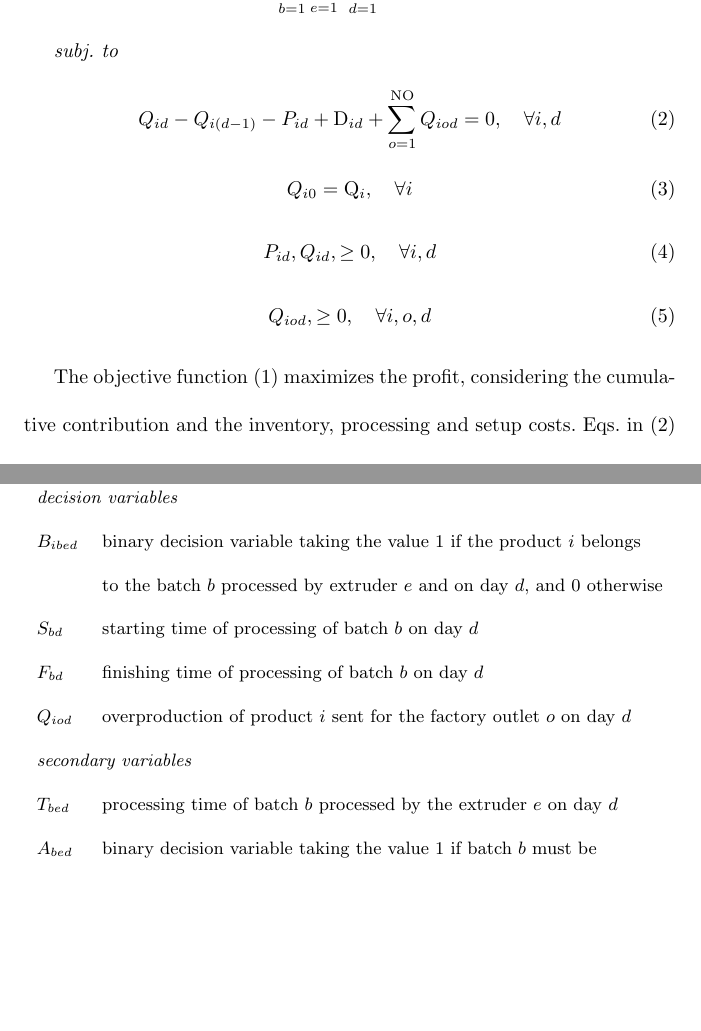
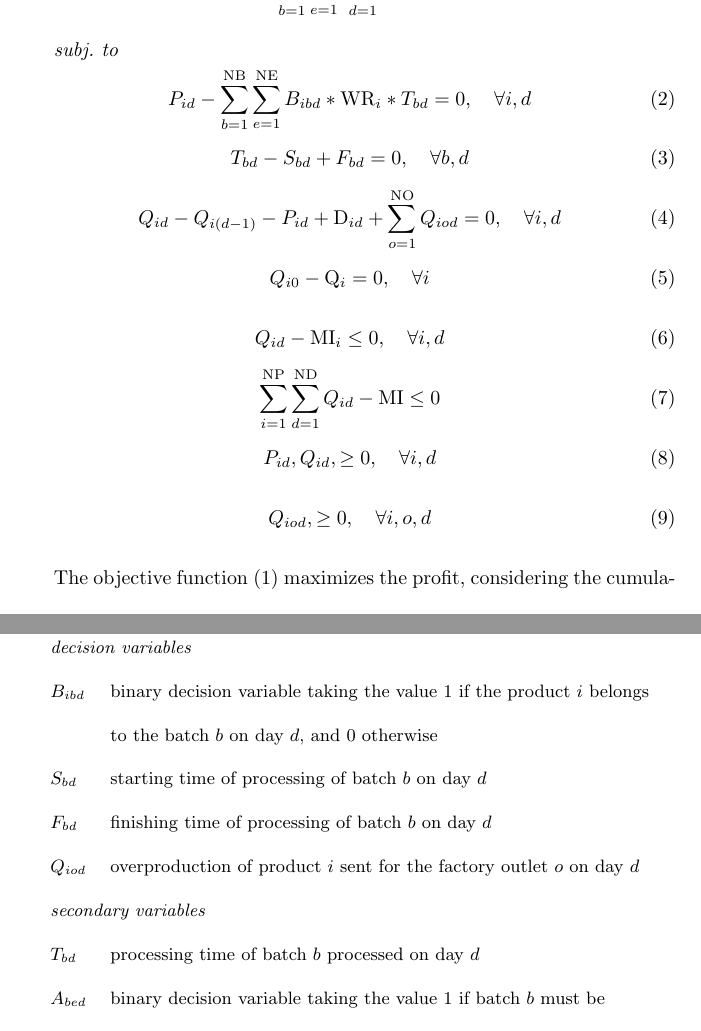
Before and after one commit to tbfraga/project-production-balancing-problem-in-extruders, a LaTeX paper (manuscript/(2023) Fraga & Aquino.tex): two parts of pages 5 and 8 of 8 before the commit and two parts of pages 5 and 9 of 9 after it, joined at a grey line, cut so that both start at the same text, the shorter picture padded with empty space. Compiled offline with pdfLaTeX.

Commit message:
updating paper - building the mathematical model

```diff
--- a/manuscript/(2023) Fraga & Aquino.tex
+++ b/manuscript/(2023) Fraga & Aquino.tex
@@ -125,12 +125,28 @@ presented as follows:
 
 \emph{subj. to}
 \begin{equation}
+	P_{id} - \sum_{b=1}^{\mathrm{NB}}{\sum_{e=1}^{\mathrm{NE}}{B_{ibd}*\mathrm{WR}_i*T_{bd}}}  = 0, \quad \forall{i, d}
+	\label{eq:prodQt}
+\end{equation}
+\begin{equation}
+	T_{bd} - S_{bd} + F_{bd} = 0, \quad \forall{b, d}
+	\label{eq:timeCalc}
+\end{equation}
+\begin{equation}
 	Q_{id} - Q_{i(d-1)} - P_{id} + \mathrm{D}_{id} + \sum_{o=1}^{\mathrm{NO}}{Q_{iod}} = 0 , \quad \forall{i, d}
 	\label{eq:demSat}
 \end{equation}
 \begin{equation}
-	Q_{i0} = \mathrm{Q}_i, \quad \forall{i}
+	Q_{i0} - \mathrm{Q}_i = 0, \quad \forall{i}
 	\label{eq:demSatBC}
+\end{equation}
+\begin{equation}
+	Q_{id} - \mathrm{MI}_i \leq 0, \quad \forall{i, d}
+	\label{eq:invResByProd}
+\end{equation}
+\begin{equation}
+	\sum_{i=1}^{\mathrm{NP}}{\sum_{d=1}^{\mathrm{ND}}{Q_{id}}} - \mathrm{MI} \leq 0
+	\label{eq:invRes}
 \end{equation}
 \begin{equation}
 	P_{id}, Q_{id},  \geq 0, \quad \forall{i, d}
@@ -191,15 +207,15 @@ The objective function (\ref{eq:objFunc}) maximizes the profit, considering the
 
 		\multicolumn{2}{l}{\emph{decision variables}} \\
 
-		$B_{ibed}$ & binary decision variable taking the value 1 if the product $i$ belongs \\
-		& to the batch $b$ processed by extruder $e$ and on day $d$, and 0 otherwise \\
+		$B_{ibd}$ & binary decision variable taking the value 1 if the product $i$ belongs \\
+		& to the batch $b$ on day $d$, and 0 otherwise \\
        	$S_{bd}$ & starting time of processing of batch $b$ on day $d$ \\
        	$F_{bd}$ & finishing time of processing of batch $b$ on day $d$ \\
        	$Q_{iod}$ & overproduction of product $i$ sent for the factory outlet $o$ on day $d$ \\
 
        	\multicolumn{2}{l}{\emph{secondary variables}} \\
 
-		$T_{bed}$ & processing time of batch $b$ processed by the extruder $e$ on day $d$ \\
+		$T_{bd}$ & processing time of batch $b$ processed on day $d$ \\
 		$A_{bed}$ &  binary decision variable taking the value 1 if batch $b$ must be \\
 		&            processed by extruder $e$ and on day $d$, and 0 otherwise \\
 		$P_{id}$ & quantity processed of product $i$ on day $d$
```
Also changed, not shown: manuscript/(2023) Fraga & Aquino.pdf, manuscript/(2023) Fraga & Aquino.tex (2 more changed lines).
